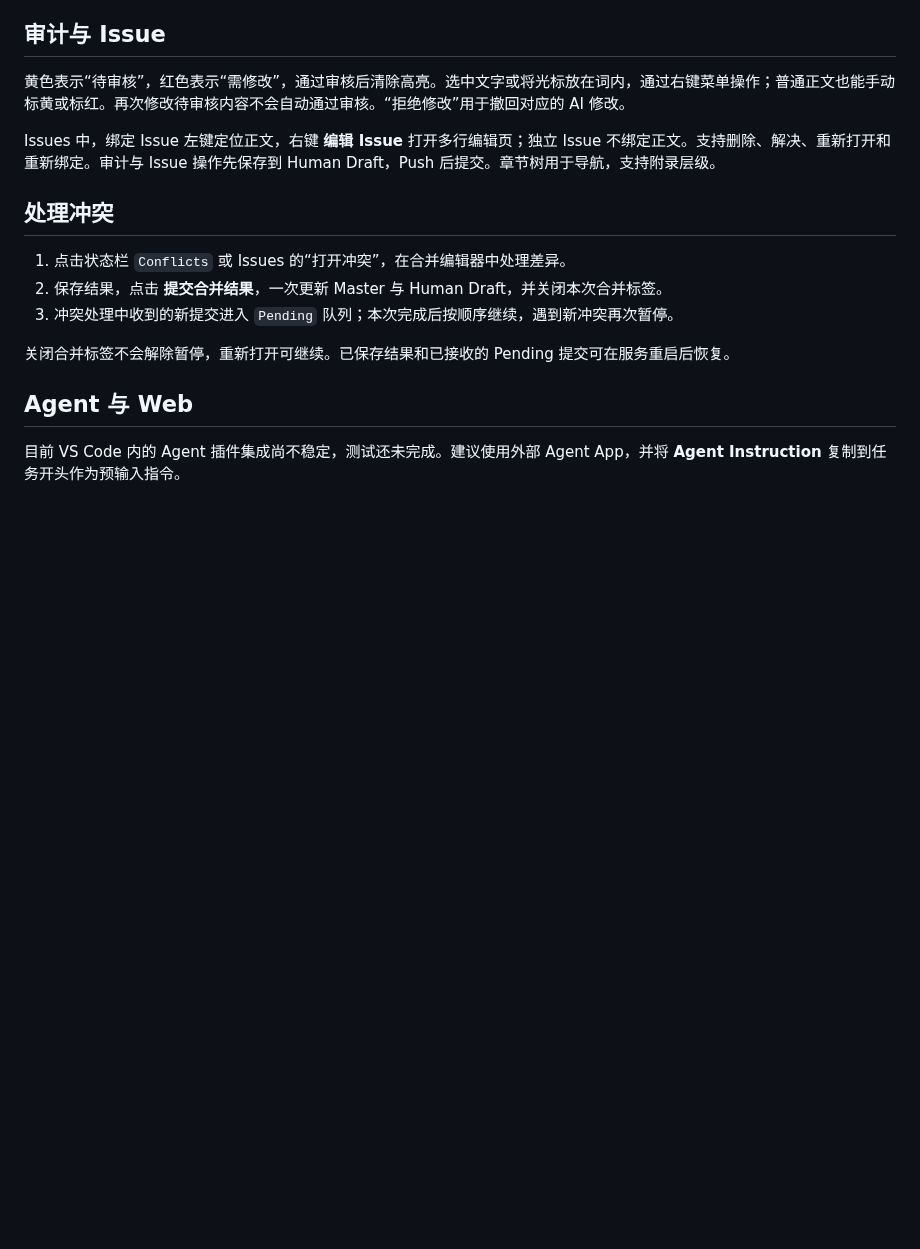
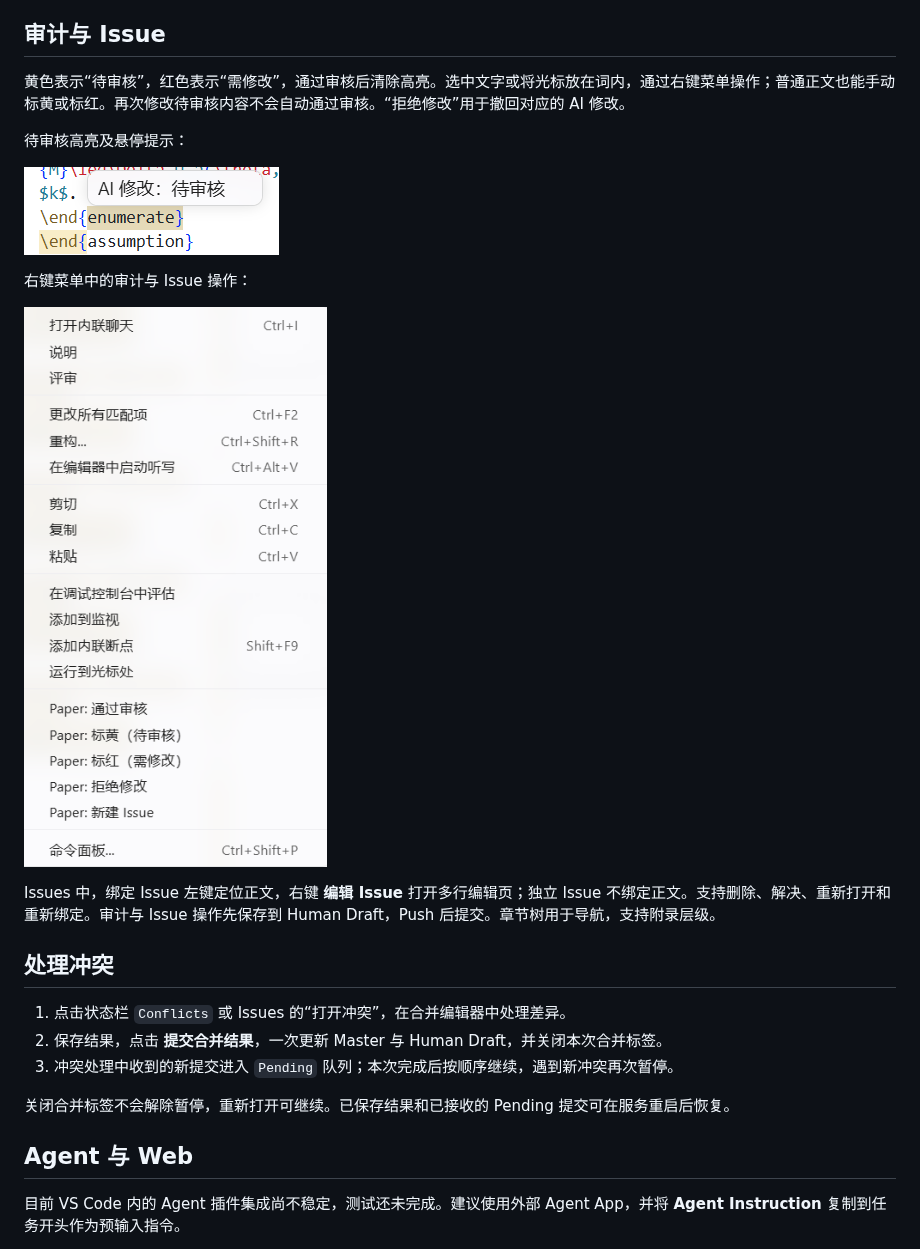
Before and after one commit to hzzhang28/paper-review-tool, a Markdown page: README.md, the part around one of its changes. Drawn GitHub-style; pictures changed too: assets/screenshots/review-highlight.png (added), assets/screenshots/review-menu.png (added); blank space fills up the shorter version.

Commit message:
Add usage screenshots to GitHub README only; exclude them from VSIX

```diff
--- a/README.md
+++ b/README.md
@@ -41,6 +45,14 @@
 ## 审计与 Issue
 
 黄色表示“待审核”，红色表示“需修改”，通过审核后清除高亮。选中文字或将光标放在词内，通过右键菜单操作；普通正文也能手动标黄或标红。再次修改待审核内容不会自动通过审核。“拒绝修改”用于撤回对应的 AI 修改。
+
+待审核高亮及悬停提示：
+
+![待审核高亮及悬停提示](assets/screenshots/review-highlight.png)
+
+右键菜单中的审计与 Issue 操作：
+
+![审计与 Issue 右键菜单](assets/screenshots/review-menu.png)
 
 Issues 中，绑定 Issue 左键定位正文，右键 **编辑 Issue** 打开多行编辑页；独立 Issue 不绑定正文。支持删除、解决、重新打开和重新绑定。审计与 Issue 操作先保存到 Human Draft，Push 后提交。章节树用于导航，支持附录层级。
 
```
Also changed, not shown: other parts of README.md (+10 -0 lines), CHANGELOG.md (+1 -0 lines), assets/screenshots/agent-instruction.png (added), assets/screenshots/overleaf-settings.png (added), assets/screenshots/overview.png (added), 1 other file.
